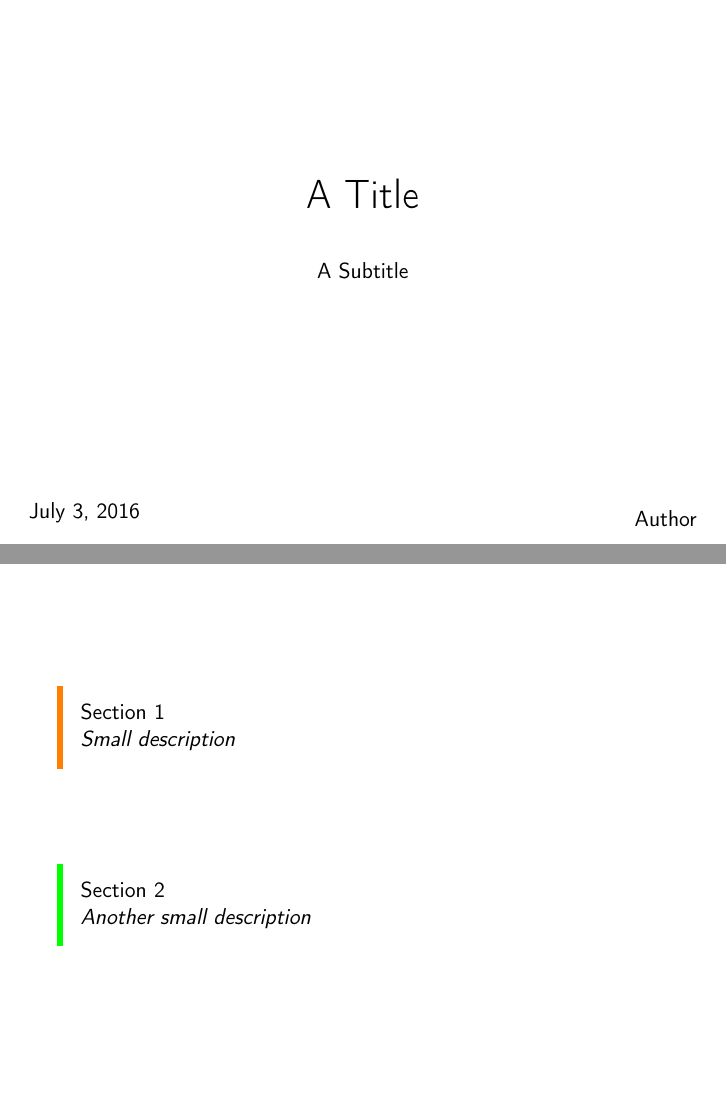
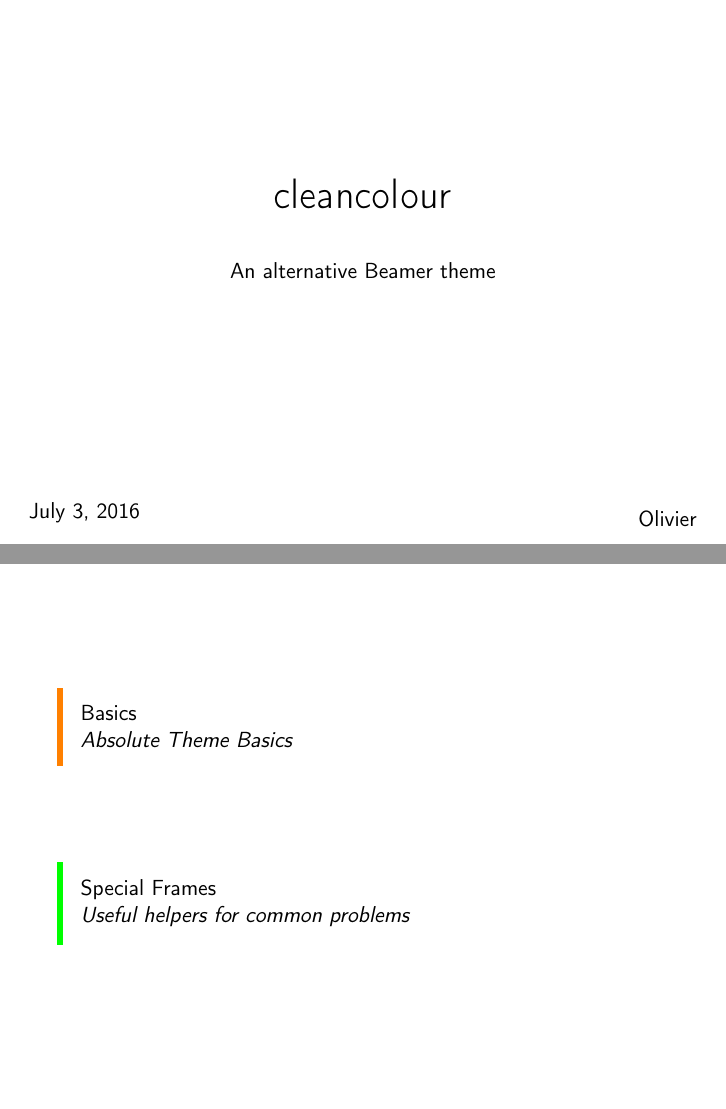
Before and after one commit to opieters/cleancolour, LaTeX slides (example/cleancolour-example.tex): pages 1 and 3 of 12 before the commit and pages 1 and 3 of 13 after it, joined at a grey line. Compiled offline with pdfLaTeX.

Commit message:
Started implementing a better example that showcases usage.

```diff
--- a/example/cleancolour-example.tex
+++ b/example/cleancolour-example.tex
@@ -22,36 +30,43 @@
 
 \tocframe
 
-\section[Small description]{Section 1}
+\section[Absolute Theme Basics]{Basics}
 
 \begin{frame}
-\frametitle{Section 1}
-\begin{citemize}
-\item Title of slide 1
-\item Title of slide 2
-\item Title of slide 3
-\end{citemize}
+  \frametitle{Section-based sidebar colouring!}
+  \begin{citemize}
+    \item Each section has a unique left sidebar colour!
+    \item By default up to five beautiful side colours
+    \item Minmal Beamer slides that don't scream \emph{beamer}
+  \end{citemize}
 \end{frame}
 
 \begin{frame}
-\frametitle{Title of slide 1 }
-Some text and illustrations to support this portion of the talk. Notice the nice colour on the side!
+  \frametitle{Section-based sidebar colouring!}
+  New \lstinline|\\section| command that takes an optional argument: a subtitles for the section for clarification.
+
+  Example usage: \lstinline|\\section\[Wearable PCB design\]\{Hardware\}|
+\end{frame}
+
+\begin{frame}
+\frametitle{Redesigned tableofcontents (toc) frame}
+The table of contents frame has been redesigned to showcase different section colours and subtitles! These subtitles will only be displayed when relevant to the content, to maximise impact.
 \end{frame}
 
 \tocframe
 
-\section[Another small description]{Section 2}
+\section[Useful helpers for common problems]{Special Frames}
 
-\begin{frame}{LEDs, buttons and speaker provide user interface}
+\begin{frame}{Full screen image frame}
 \centering
-\includegraphics[width=\linewidth,height=0.8\textheight,keepaspectratio]{figures/PCB.jpg}
+Often a full screen image is
 \end{frame}
 
 \tocframe
 
 \begin{frame}{Measurements}
 \centering
-\includegraphics[width=\linewidth,height=0.8\textheight,keepaspectratio]{figures/dist1.png}
+%\includegraphics[width=\linewidth,height=0.8\textheight,keepaspectratio]{figures/dist1.png}
 \end{frame}
 
 \tocframe
```
Also changed, not shown: example/cleancolour-example.tex (16 more changed lines), 2 other files.
